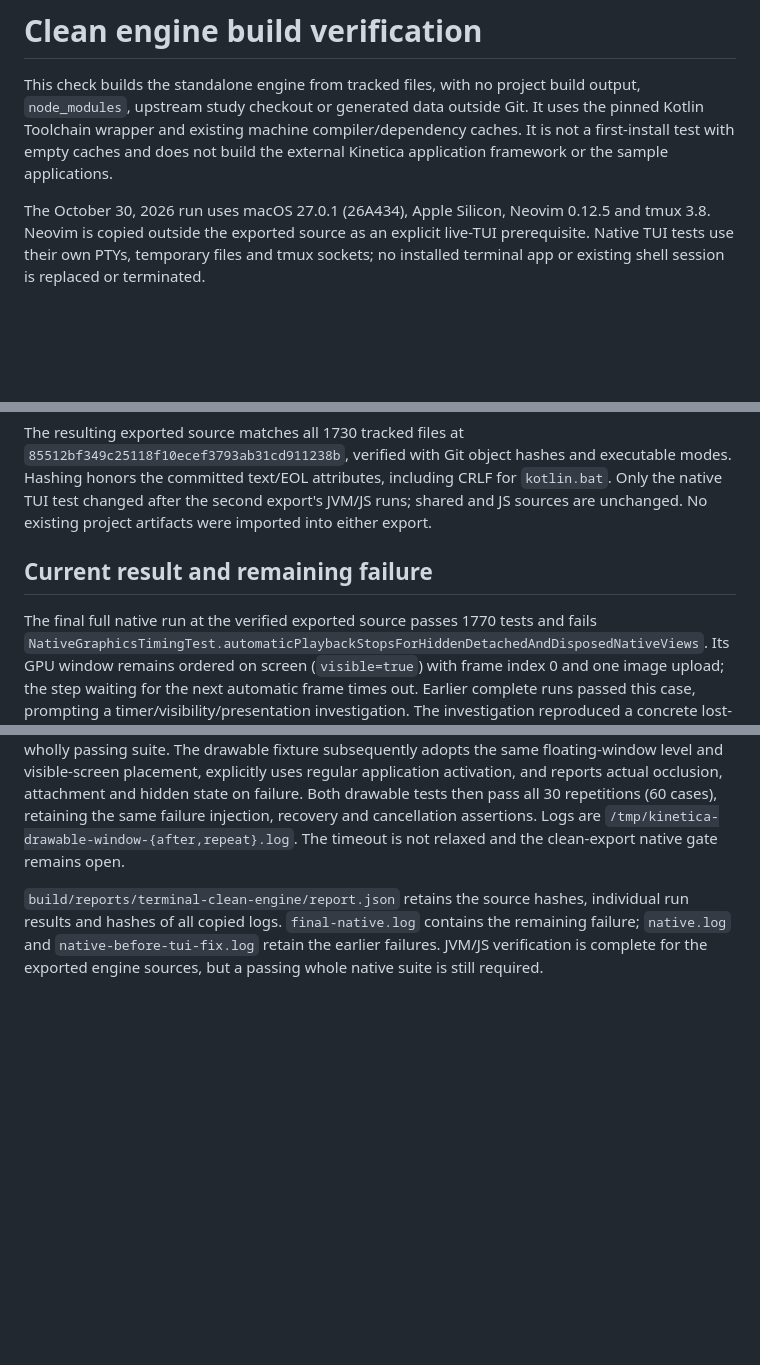
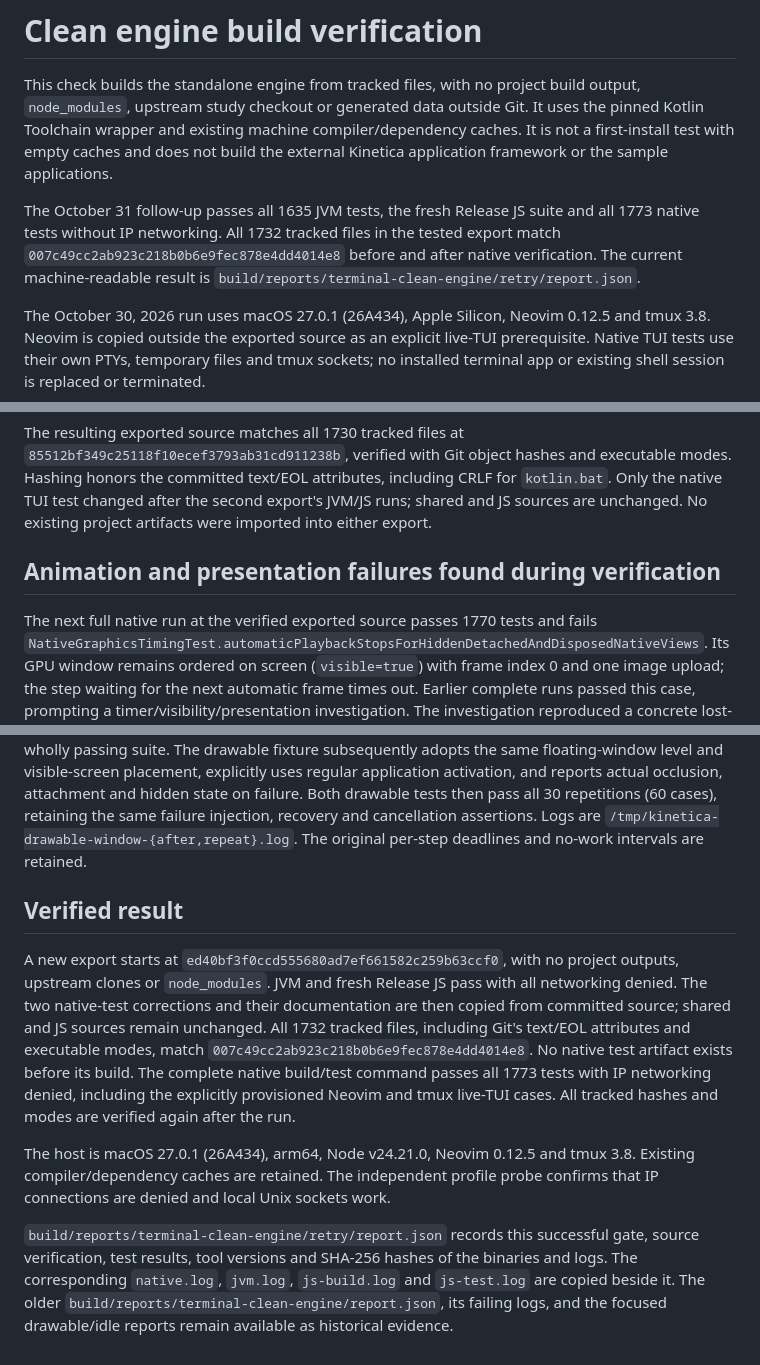
Before and after one commit to Heapy/kinetica-terminal, a Markdown page: docs/terminal-clean-build.md, 3 parts joined by grey strips. GitHub-like rendering; blank space fills up the shorter version.

Commit message:
docs: verify offline clean engine builds on all targets

```diff
--- a/docs/terminal-clean-build.md
+++ b/docs/terminal-clean-build.md
@@ -5,6 +5,11 @@ This check builds the standalone engine from tracked files, with no project buil
 Kotlin Toolchain wrapper and existing machine compiler/dependency caches. It is not a
 first-install test with empty caches and does not build the external Kinetica application
 framework or the sample applications.
+
+The October 31 follow-up passes all 1635 JVM tests, the fresh Release JS suite and all
+1773 native tests without IP networking. All 1732 tracked files in the tested export
+match `007c49cc2ab923c218b0b6e9fec878e4dd4014e8` before and after native verification.
+The current machine-readable result is `build/reports/terminal-clean-engine/retry/report.json`.
 
 The October 30, 2026 run uses macOS 27.0.1 (26A434), Apple Silicon, Neovim 0.12.5 and tmux 3.8.
 Neovim is copied outside the exported source as an explicit live-TUI prerequisite. Native
@@ -84,9 +89,9 @@ modes. Hashing honors the committed text/EOL attributes, including CRLF for `kot
 Only the native TUI test changed after the second export's JVM/JS runs; shared and JS sources
 are unchanged. No existing project artifacts were imported into either export.
 
-## Current result and remaining failure
+## Animation and presentation failures found during verification
 
-The final full native run at the verified exported source passes 1770 tests and fails
+The next full native run at the verified exported source passes 1770 tests and fails
 `NativeGraphicsTimingTest.automaticPlaybackStopsForHiddenDetachedAndDisposedNativeViews`.
 Its GPU window remains ordered on screen (`visible=true`) with frame index 0 and one
 image upload; the step waiting for the next automatic frame times out. Earlier complete
@@ -155,9 +160,26 @@ placement, explicitly uses regular application activation, and reports actual oc
 attachment and hidden state on failure. Both drawable tests then pass all 30 repetitions
 (60 cases), retaining the same failure injection, recovery and cancellation assertions.
 Logs are `/tmp/kinetica-drawable-window-{after,repeat}.log`.
-The timeout is not relaxed and the clean-export native gate remains open.
+The original per-step deadlines and no-work intervals are retained.
 
-`build/reports/terminal-clean-engine/report.json` retains the source hashes, individual run
-results and hashes of all copied logs. `final-native.log` contains the remaining failure;
-`native.log` and `native-before-tui-fix.log` retain the earlier failures. JVM/JS verification
-is complete for the exported engine sources, but a passing whole native suite is still required.
+## Verified result
+
+A new export starts at `ed40bf3f0ccd555680ad7ef661582c259b63ccf0`, with no project outputs,
+upstream clones or `node_modules`. JVM and fresh Release JS pass with all networking denied.
+The two native-test corrections and their documentation are then copied from committed
+source; shared and JS sources remain unchanged. All 1732 tracked files, including Git's
+text/EOL attributes and executable modes, match
+`007c49cc2ab923c218b0b6e9fec878e4dd4014e8`. No native test artifact exists before its build.
+The complete native build/test command passes all 1773 tests with IP networking denied,
+including the explicitly provisioned Neovim and tmux live-TUI cases. All tracked hashes
+and modes are verified again after the run.
+
+The host is macOS 27.0.1 (26A434), arm64, Node v24.21.0, Neovim 0.12.5 and tmux 3.8.
+Existing compiler/dependency caches are retained. The independent profile probe confirms
+that IP connections are denied and local Unix sockets work.
+
+`build/reports/terminal-clean-engine/retry/report.json` records this successful gate,
+source verification, test results, tool versions and SHA-256 hashes of the binaries and
+logs. The corresponding `native.log`, `jvm.log`, `js-build.log` and `js-test.log` are copied
+beside it. The older `build/reports/terminal-clean-engine/report.json`, its failing logs,
+and the focused drawable/idle reports remain available as historical evidence.
```
Also changed, not shown: docs/terminal-production-readiness.md (+17 -10 lines).
